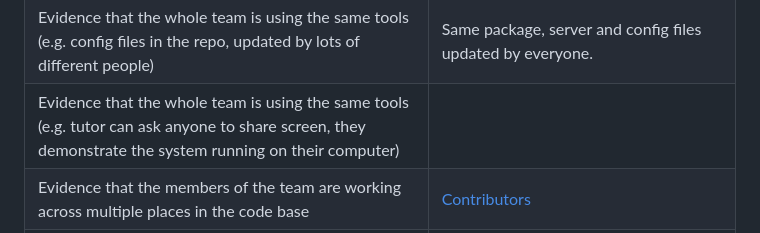
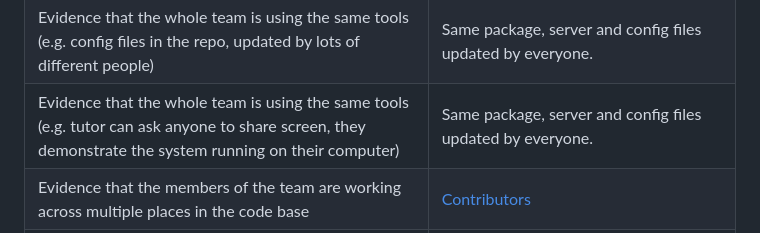
Before and after one commit to devyash2930/ShopSync-SE, a Markdown page: Proj2/proj2Rubrics.md, the part around one of its changes. GitHub-like rendering.

```diff
--- a/Proj2/proj2Rubrics.md
+++ b/Proj2/proj2Rubrics.md
@@ -28,6 +28,6 @@
 |Test cases: a large proportion of the issues related to handling failing cases.|If a test case fails, open an issue and fix it|
 |Evidence that the whole team is using the same tools: everyone can get to all tools and files|Same package, server and config files updated by everyone. |
 |Evidence that the whole team is using the same tools (e.g. config files in the repo, updated by lots of different people)	|Same package, server and config files updated by everyone. |
-|Evidence that the whole team is using the same tools (e.g. tutor can ask anyone to share screen, they demonstrate the system running on their computer)| |
+|Evidence that the whole team is using the same tools (e.g. tutor can ask anyone to share screen, they demonstrate the system running on their computer)|Same package, server and config files updated by everyone. |
 |Evidence that the members of the team are working across multiple places in the code base	| [Contributors](https://github.com/Kashika08/ShopSync/graphs/contributors)
 | Short release cycles| (hard to see in short projects) project members are committing often enough so that everyone can get your work|
```
Also changed, not shown: other parts of Proj2/proj2Rubrics.md (+1 -1 lines).
